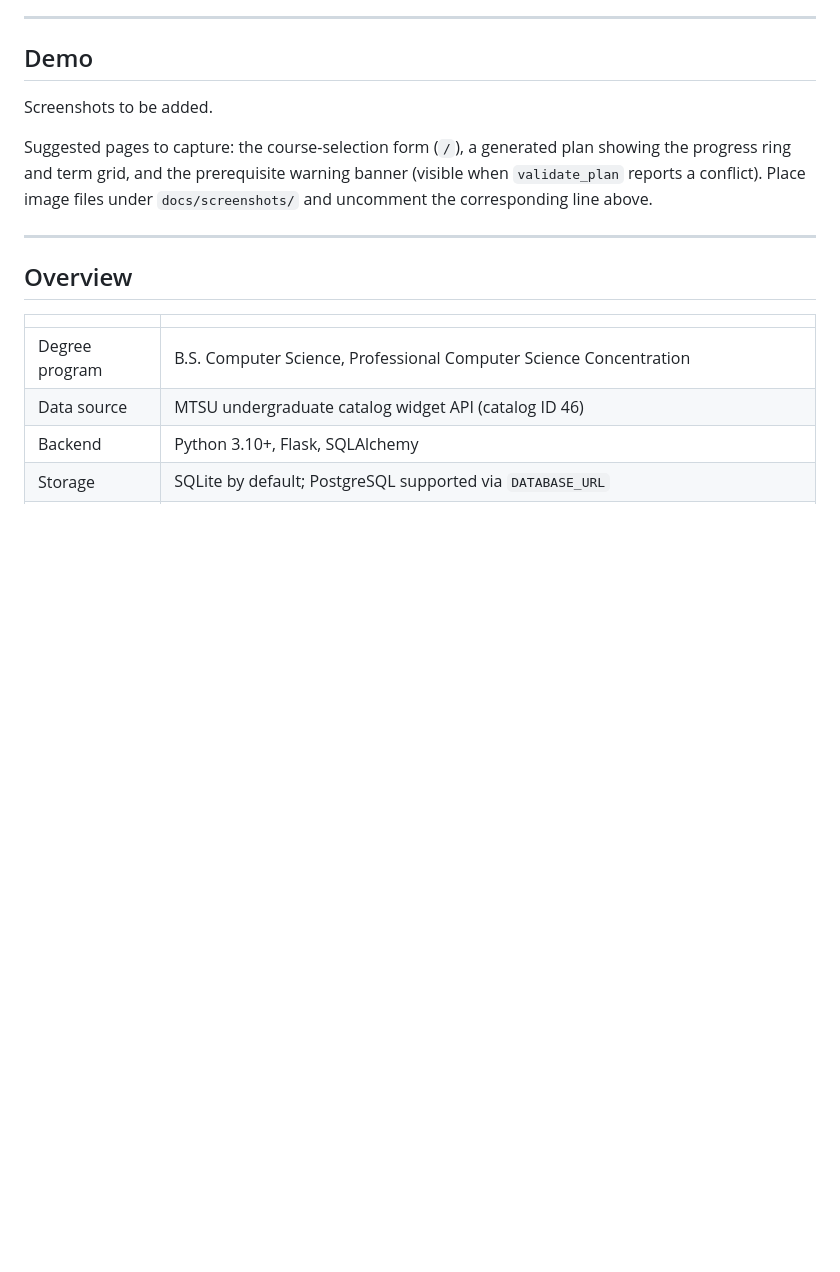
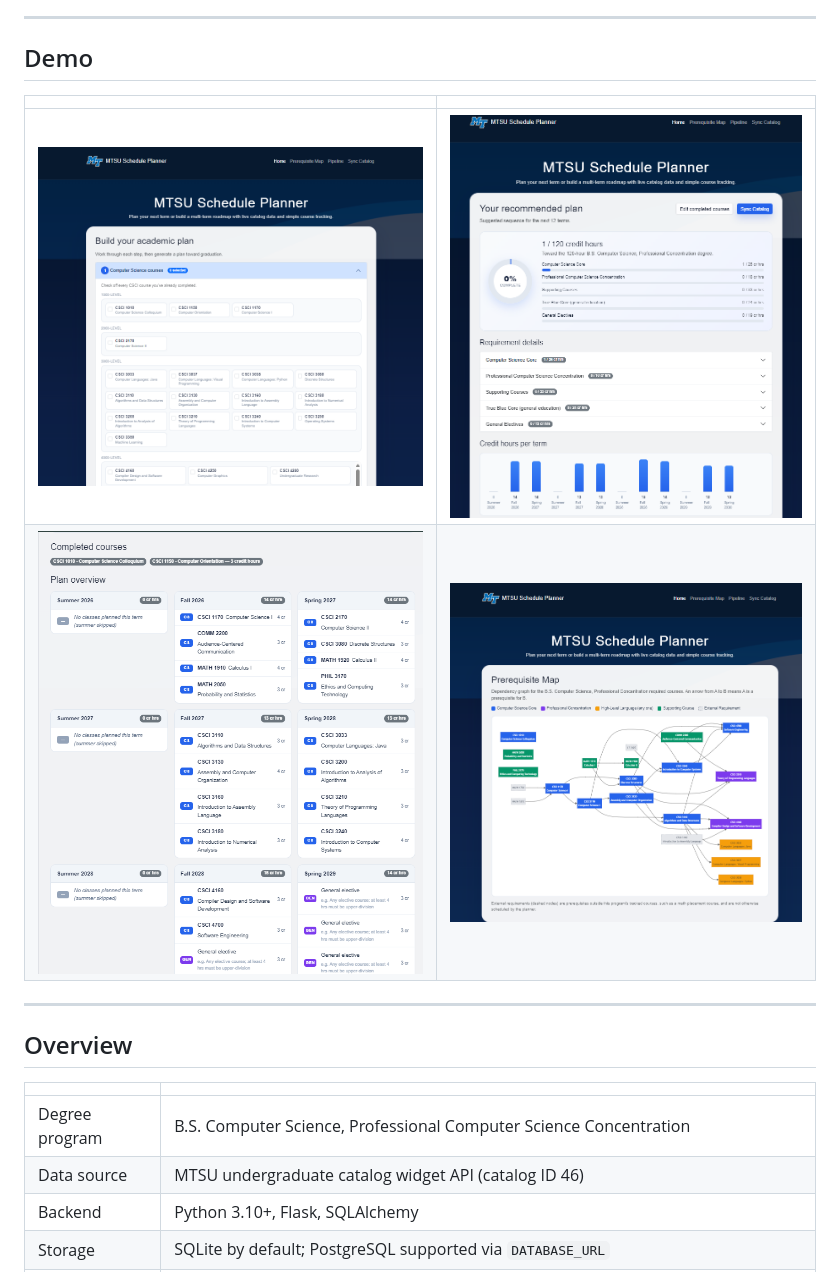
Before and after one commit to stevenGGG23/MTSU-GradPath, a Markdown page: README.md, the part around the change. GitHub-like rendering; pictures changed too: static/demo-course-selection.png (added), static/demo-plan-overview.png (added), static/demo-plan-schedule.png (added); blank space fills up the shorter version.

Commit message:
Steven - README

```diff
--- a/README.md
+++ b/README.md
@@ -8,15 +8,10 @@ Originally proposed under the working title "MTSU Academic Path Planner." See Pr
 
 ## Demo
 
-Screenshots to be added.
-
-<!--
-![Home page: course selection and requirement entry](docs/screenshots/home.png)
-![Generated plan: progress summary and term grid](docs/screenshots/plan.png)
-![Prerequisite warning banner](docs/screenshots/warning.png)
--->
-
-Suggested pages to capture: the course-selection form (`/`), a generated plan showing the progress ring and term grid, and the prerequisite warning banner (visible when `validate_plan` reports a conflict). Place image files under `docs/screenshots/` and uncomment the corresponding line above.
+| | |
+|---|---|
+| ![Course selection form](static/demo-course-selection.png) | ![Plan overview and completion progress](static/demo-plan-overview.png) |
+| ![Term-by-term generated schedule](static/demo-plan-schedule.png) | ![Prerequisite dependency graph](static/demo-prerequisite-map.png) |
 
 ---
 
```
